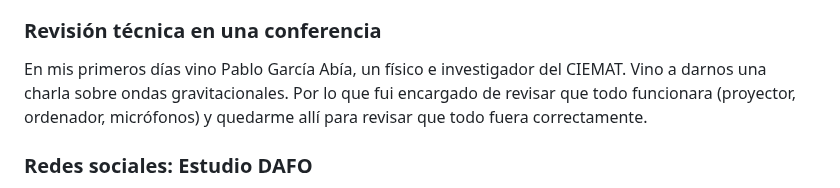
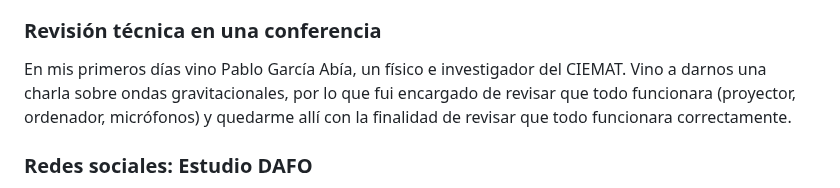
Before and after one commit to williamoliverprox/hideo55n, a Markdown page: README.md, the part around the change. Drawn GitHub-style.

```diff
--- a/README.md
+++ b/README.md
@@ -12,7 +12,7 @@ Otra de mis primeras grandes tareas fue examinar las páginas webs de varios ins
 Estas tareas se encuentran en el directorio "Reviews".
 
 ### Revisión técnica en una conferencia
-En mis primeros días vino Pablo García Abía, un físico e investigador del CIEMAT. Vino a darnos una charla sobre ondas gravitacionales. Por lo que fui encargado  de revisar que todo funcionara (proyector, ordenador, micrófonos) y quedarme allí para revisar que todo fuera correctamente.
+En mis primeros días vino Pablo García Abía, un físico e investigador del CIEMAT. Vino a darnos una charla sobre ondas gravitacionales, por lo que fui encargado de revisar que todo funcionara (proyector, ordenador, micrófonos) y quedarme allí con la finalidad de revisar que todo funcionara correctamente.
 
 ### Redes sociales: Estudio DAFO
 Otra tarea fue analizar las redes sociales del instituto y hacer un estudio DAFO para ver lo que se está haciendo bien y lo que se está haciendo mal. Así, dar una mejor impresión del centro desde fuera.
```
